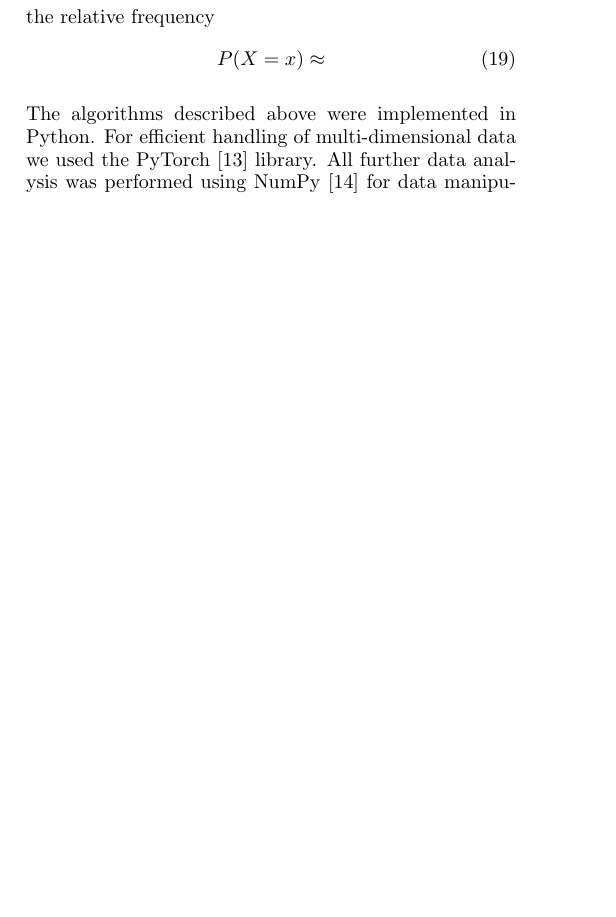
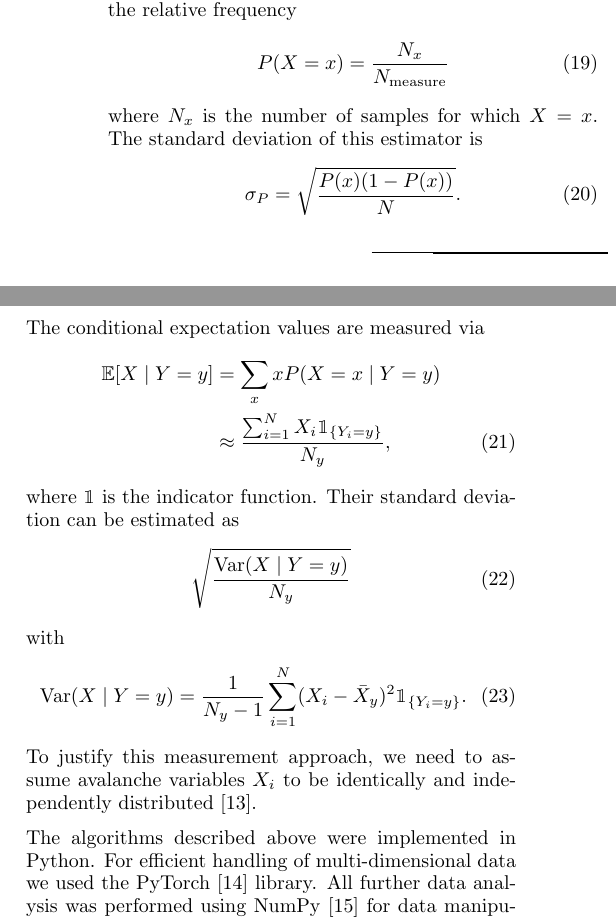
Before and after one commit to leon-galbas/ws2025-physics760-sandpile-simulation, a LaTeX paper (report/latex/00_report.tex, which reads report/latex/05_methods.tex): part of one column of page 4 of 4 before the commit and two parts of the columns of page 4 of 5 after it, the two joined at a grey line, cut so that both start at the same text, the shorter picture padded with empty space. Compiled offline with pdfLaTeX.

Commit message:
Define estimators

```diff
--- a/report/latex/05_methods.tex
+++ b/report/latex/05_methods.tex
@@ -107,9 +109,28 @@ where $\alpha,\tau,\lambda$ are scaling parameters to be determined. Note that t
 
 In order to measure these scaling parameters for a sandpile, we bring the sandpile into a critical state through a burn-in phase. Then, we continually relax and perturb the system according to Algorithm \ref{alg:step}. Every time an avalanche occurs, we track its characteristics $t$, $s$ and $l$, until we have obtained $N_{\text{measure}}$ samples. We estimate the probability distribution of the random variable $X$ via the relative frequency
 \begin{equation}
-    P(X=x) \approx
+    P(X=x) = \frac{N_x}{N_{\text{measure}}}
 \end{equation}
-
+where $N_x$ is the number of samples for which $X=x$. The standard deviation of this estimator is
+\begin{equation}
+    \sigma_P = \sqrt{\frac{P(x)(1-P(x))}{N}}.
+\end{equation}
+The conditional expectation values are measured via
+\begin{align}
+    \bE [X\mid Y=y] &= \sum_x xP(X=x\mid Y=y) \nonumber \\
+    &\approx \frac{\sum_{i=1}^N X_i\one_{\{Y_i=y\}}}{N_y},
+\end{align}
+where $\one$ is the indicator function. Their standard deviation can be estimated as
+\begin{equation}
+    \sqrt{\frac{\f{Var}(X\mid Y=y)}{N_y}}
+\end{equation}
+with
+\begin{equation}
+    \f{Var}(X\mid Y=y) = \frac{1}{N_y-1}\sum_{i=1}^N (X_i-\bar{X}_y)^2\one_{\{Y_i=y\}}.
+\end{equation}
+To justify this measurement approach, we need to assume avalanche variables $X_i$ to be identically and independently distributed \cite{pruessner2012numerical}.
+% TODO: Elaborate
+%The former is the case in the critical state.
 
 The algorithms described above were implemented in Python. For efficient handling of multi-dimensional data we used the PyTorch \cite{paszke2019pytorch} library. All further data analysis was performed using NumPy \cite{harris2020array} for data manipulation and Matplotlib \cite{hunter2007matplotlib} for visualization. The source code used to generate all numerical results presented in the following sections is publicly available on GitHub at
 % TODO: Insert github link
```
Also changed, not shown: report/latex/apssamp.bib (+10 -2 lines), report/latex/05_methods.tex (16 more changed lines), 1 other file.
